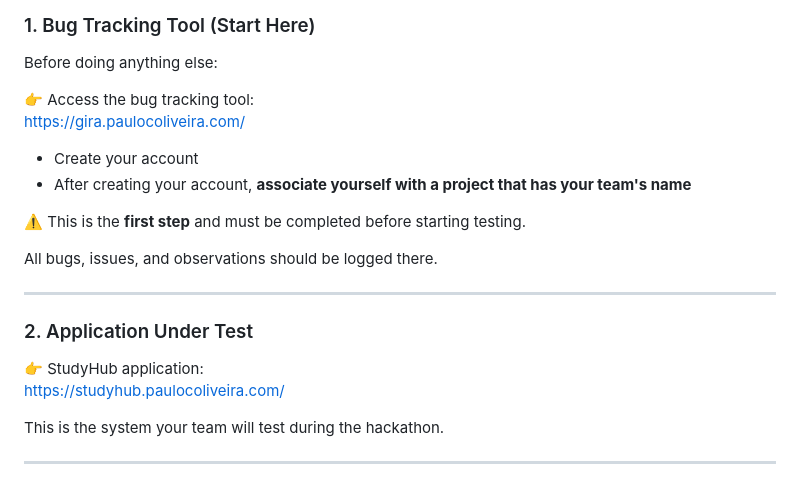
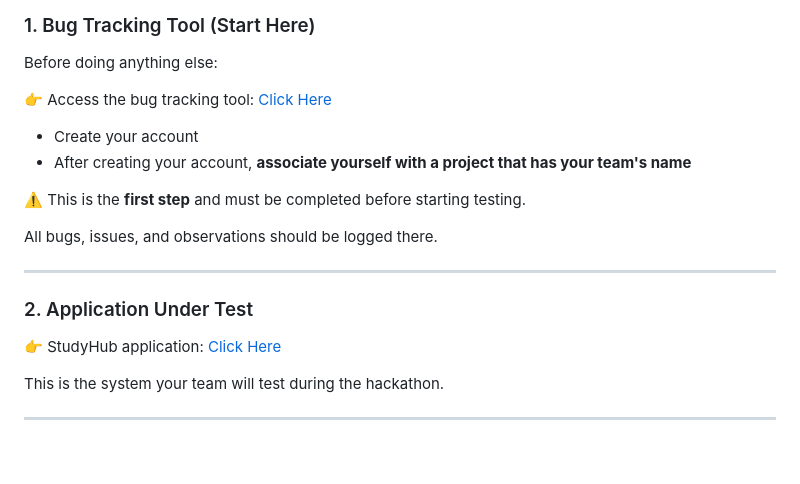
Before and after one commit to paulocoliveira/studyhub, a Markdown page: HACKATHON_GUIDELINES.md, the part around the change. Drawn GitHub-style; blank space fills up the shorter version.

Commit message:
Small adjustments on guideline

```diff
--- a/HACKATHON_GUIDELINES.md
+++ b/HACKATHON_GUIDELINES.md
@@ -21,8 +21,7 @@ This document describes the system as it **should work**. Use it as the source o
 
 Before doing anything else:
 
-👉 Access the bug tracking tool:
-https://gira.paulocoliveira.com/
+👉 Access the bug tracking tool: [Click Here](https://gira.paulocoliveira.com/)
 
 - Create your account
 - After creating your account, **associate yourself with a project that has your team's name**
@@ -35,8 +34,7 @@ All bugs, issues, and observations should be logged there.
 
 ### 2. Application Under Test
 
-👉 StudyHub application:
-https://studyhub.paulocoliveira.com/
+👉 StudyHub application: [Click Here](https://studyhub.paulocoliveira.com/)
 
 This is the system your team will test during the hackathon.
 
```
